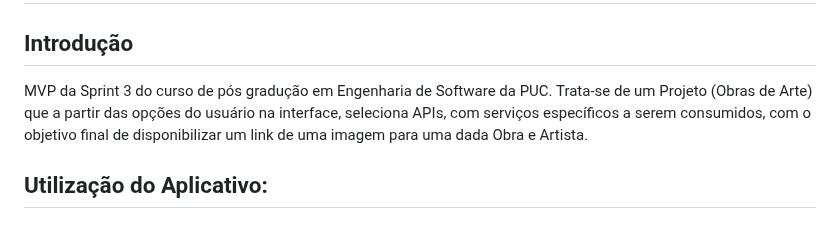
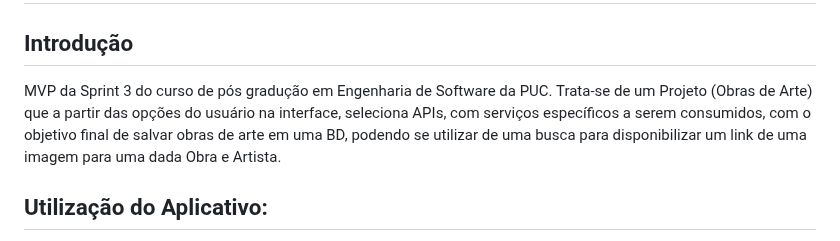
Before and after one commit to Moriblo/front, a Markdown page: README.md, the part around the change. Drawn GitHub-style.

Commit message:
Update README.md
Atualização da Introdução

```diff
--- a/README.md
+++ b/README.md
@@ -2,7 +2,7 @@
 
 ## Introdução
 MVP da Sprint 3 do curso de pós gradução em Engenharia de Software da PUC.
-Trata-se de um Projeto (Obras de Arte) que a partir das opções do usuário na interface, seleciona APIs, com serviços específicos a serem consumidos, com o objetivo final de disponibilizar um link de uma imagem para uma dada Obra e Artista.
+Trata-se de um Projeto (Obras de Arte) que a partir das opções do usuário na interface, seleciona APIs, com serviços específicos a serem consumidos, com o objetivo final de salvar obras de arte em uma BD,  podendo se utilizar de uma busca para disponibilizar um link de uma imagem para uma dada Obra e Artista.
 
 ## Utilização do Aplicativo:
 
```
